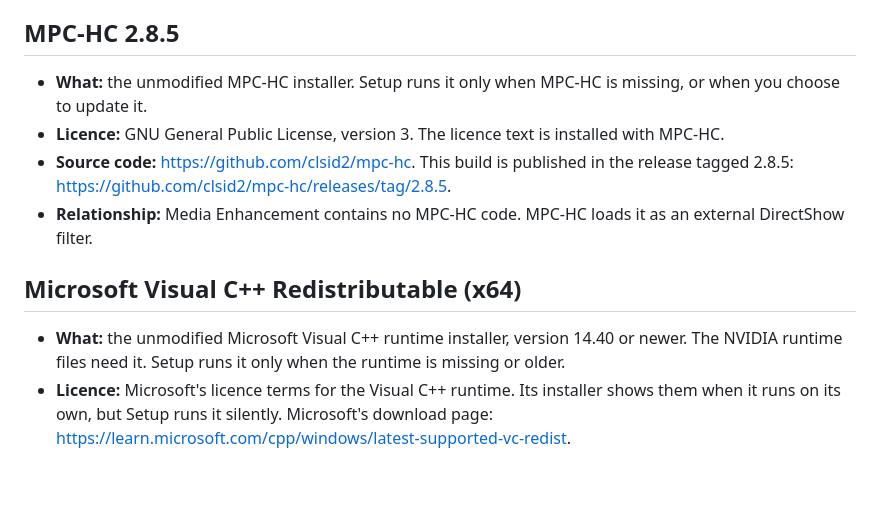
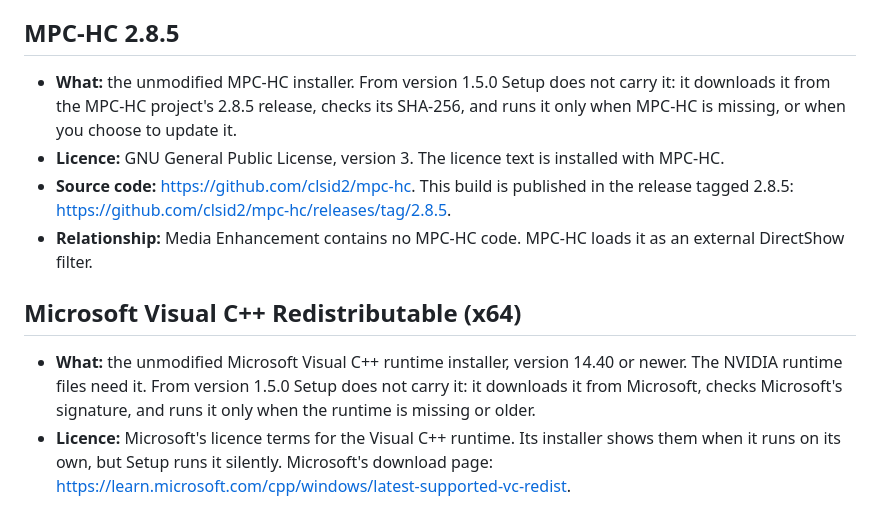
Before and after one commit to FHD81/media-enhancement, a Markdown page: THIRD-PARTY-NOTICES.md, the part around the change. Drawn GitHub-style; blank space fills up the shorter version.

```diff
--- a/THIRD-PARTY-NOTICES.md
+++ b/THIRD-PARTY-NOTICES.md
@@ -13,14 +13,14 @@ The Media Enhancement installer contains or installs the software below, and the
 
 ## MPC-HC 2.8.5
 
-- **What:** the unmodified MPC-HC installer. Setup runs it only when MPC-HC is missing, or when you choose to update it.
+- **What:** the unmodified MPC-HC installer. From version 1.5.0 Setup does not carry it: it downloads it from the MPC-HC project's 2.8.5 release, checks its SHA-256, and runs it only when MPC-HC is missing, or when you choose to update it.
 - **Licence:** GNU General Public License, version 3. The licence text is installed with MPC-HC.
 - **Source code:** <https://github.com/clsid2/mpc-hc>. This build is published in the release tagged 2.8.5: <https://github.com/clsid2/mpc-hc/releases/tag/2.8.5>.
 - **Relationship:** Media Enhancement contains no MPC-HC code. MPC-HC loads it as an external DirectShow filter.
 
 ## Microsoft Visual C++ Redistributable (x64)
 
-- **What:** the unmodified Microsoft Visual C++ runtime installer, version 14.40 or newer. The NVIDIA runtime files need it. Setup runs it only when the runtime is missing or older.
+- **What:** the unmodified Microsoft Visual C++ runtime installer, version 14.40 or newer. The NVIDIA runtime files need it. From version 1.5.0 Setup does not carry it: it downloads it from Microsoft, checks Microsoft's signature, and runs it only when the runtime is missing or older.
 - **Licence:** Microsoft's licence terms for the Visual C++ runtime. Its installer shows them when it runs on its own, but Setup runs it silently. Microsoft's download page: <https://learn.microsoft.com/cpp/windows/latest-supported-vc-redist>.
 
 ## Microsoft DirectShow base classes
```
Also changed, not shown: README.md (+18 -18 lines), docs/images/extension-popup.png, 1 other file.
